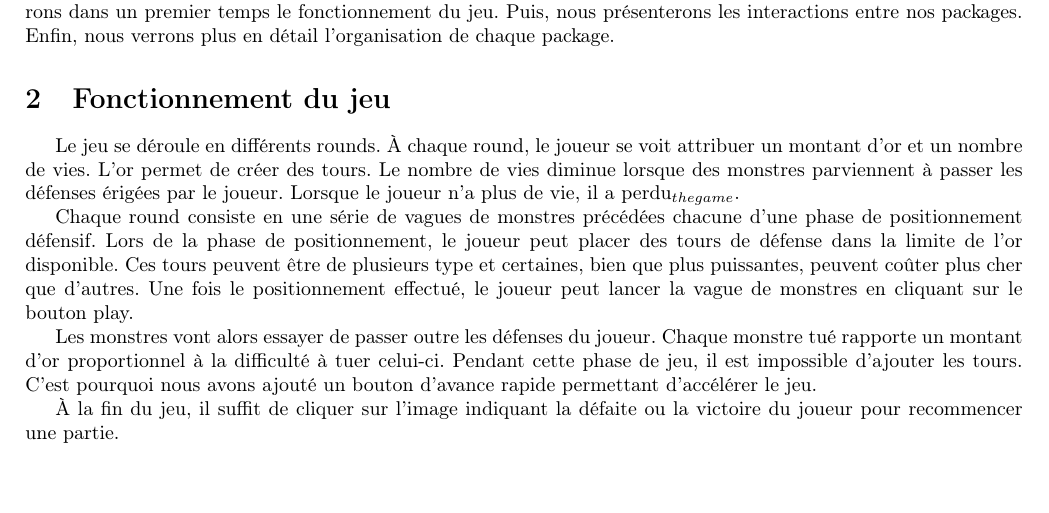
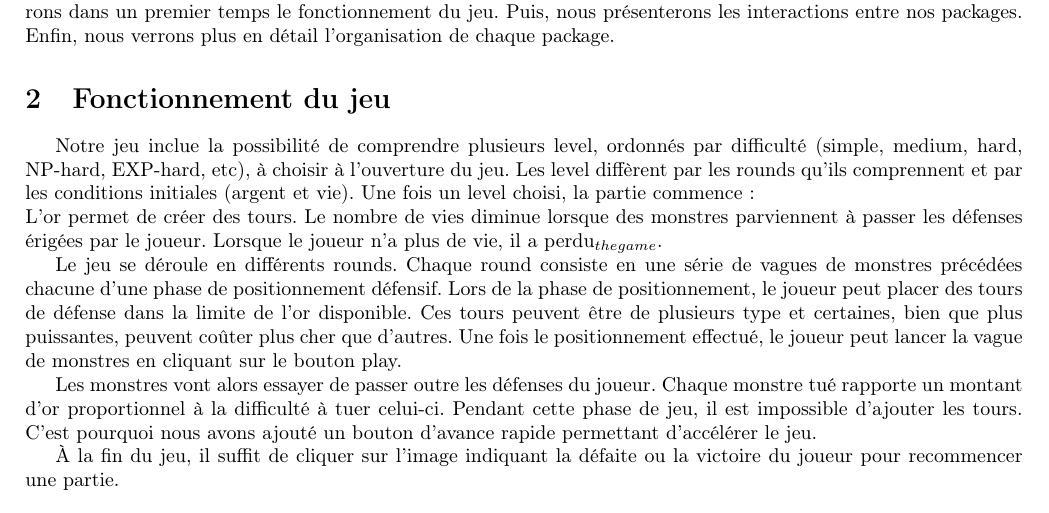
Before and after one commit to JulesKozolinsky/projet-prog2, a LaTeX document (Rapport/rapport.tex): part of page 1 of 4, cut so that both start at the same text, the shorter picture padded with empty space. Compiled offline with pdfLaTeX.

Commit message:
and again

```diff
--- a/Rapport/rapport.tex
+++ b/Rapport/rapport.tex
@@ -18,9 +18,11 @@ Dans ce projet, nous avons codé un jeu de type tower defense. Nous avons donc c
 Nous avons subdivisé notre code en différents packages traitant chacun d'un aspect du problème. Nous expliquerons dans un premier temps le fonctionnement du jeu. Puis, nous présenterons les interactions entre nos packages. Enfin, nous verrons plus en détail l'organisation de chaque package.
 
 \section{Fonctionnement du jeu}
-Le jeu se déroule en différents rounds. À chaque round, le joueur se voit attribuer un montant d'or et un nombre de vies. L'or permet de créer des tours. Le nombre de vies diminue lorsque des monstres parviennent à passer les défenses érigées par le joueur. Lorsque le joueur n'a plus de vie, il a perdu$_{the game}$.
+Notre jeu inclue la possibilité de comprendre plusieurs level, ordonnés par difficulté (simple, medium, hard, NP-hard, EXP-hard, etc), à choisir à l'ouverture du jeu. Les level diffèrent par les rounds qu'ils comprennent et par les conditions initiales (argent et vie).
+Une fois un level choisi, la partie commence :\\
+L'or permet de créer des tours. Le nombre de vies diminue lorsque des monstres parviennent à passer les défenses érigées par le joueur. Lorsque le joueur n'a plus de vie, il a perdu$_{the game}$.
 \par
-Chaque round consiste en une série de vagues de monstres précédées chacune d'une phase de positionnement défensif. Lors de la phase de positionnement, le joueur peut placer des tours de défense dans la limite de l'or disponible. Ces tours peuvent être de plusieurs type et certaines, bien que plus puissantes, peuvent coûter plus cher que d'autres. Une fois le positionnement effectué, le joueur peut lancer la vague de monstres en cliquant sur le bouton play.
+Le jeu se déroule en différents rounds. Chaque round consiste en une série de vagues de monstres précédées chacune d'une phase de positionnement défensif. Lors de la phase de positionnement, le joueur peut placer des tours de défense dans la limite de l'or disponible. Ces tours peuvent être de plusieurs type et certaines, bien que plus puissantes, peuvent coûter plus cher que d'autres. Une fois le positionnement effectué, le joueur peut lancer la vague de monstres en cliquant sur le bouton play.
 \par
 Les monstres vont alors essayer de passer outre les défenses du joueur. Chaque monstre tué rapporte un montant d'or proportionnel à la difficulté à tuer celui-ci. Pendant cette phase de jeu, il est impossible d'ajouter les tours. C'est pourquoi nous avons ajouté un bouton d'avance rapide permettant d'accélérer le jeu.
 \par
```
Also changed, not shown: Rapport/rapport.pdf, 1 other file.
